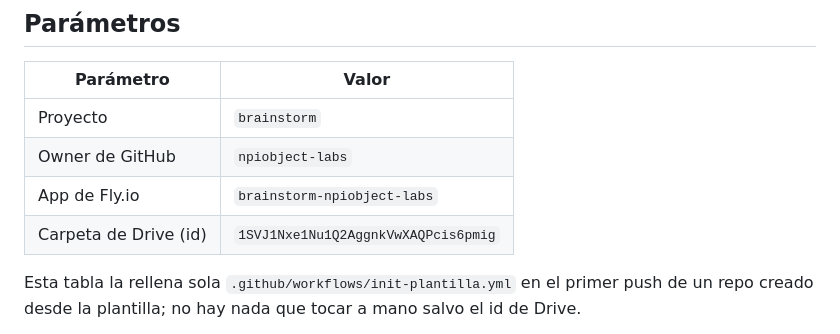
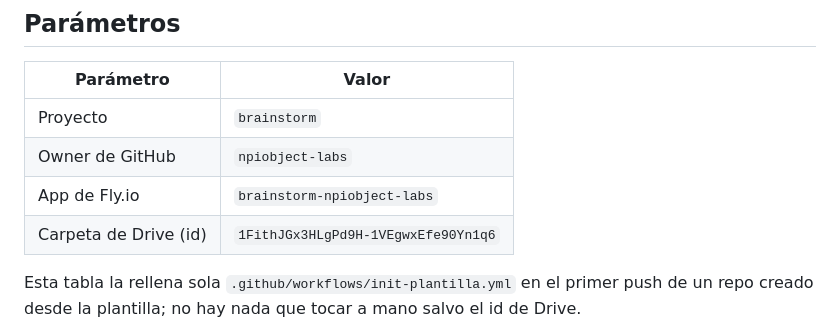
Before and after one commit to npiobject-labs/brainstorm, a Markdown page: CLAUDE.md, the part around the change. Drawn GitHub-style.

```diff
--- a/CLAUDE.md
+++ b/CLAUDE.md
@@ -9,7 +9,7 @@ Flujo "PC arranca, móvil continúa": el desarrollo, la revisión y las pruebas
 | Proyecto | `brainstorm` |
 | Owner de GitHub | `npiobject-labs` |
 | App de Fly.io | `brainstorm-npiobject-labs` |
-| Carpeta de Drive (id) | `1SVJ1Nxe1Nu1Q2AggnkVwXAQPcis6pmig` |
+| Carpeta de Drive (id) | `1FithJGx3HLgPd9H-1VEgwxEfe90Yn1q6` |
 
 Esta tabla la rellena sola `.github/workflows/init-plantilla.yml` en el primer push de un repo creado desde la plantilla; no hay nada que tocar a mano salvo el id de Drive.
 
```
Also changed, not shown: docs/planificacion/ideas-brainstorm.md (+18 -0 lines).
